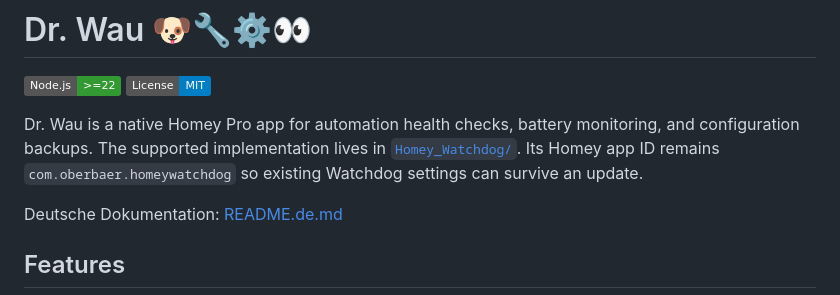
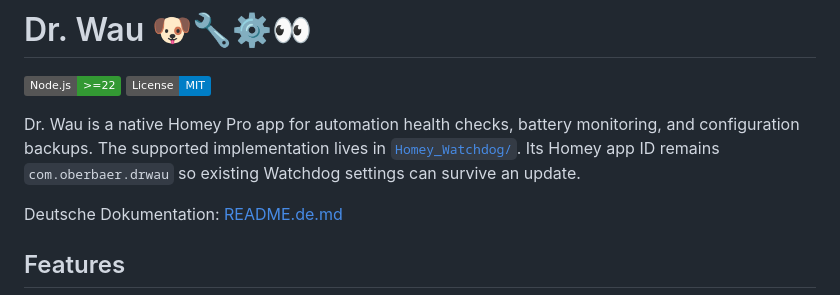
Before and after one commit to Oberbaer/dr-wau, a Markdown page: README.md, the part around the change. Rendered like a GitHub page; badges without logos.

Commit message:
refactor: adopt Dr. Wau app identity

```diff
--- a/README.md
+++ b/README.md
@@ -3,7 +3,7 @@
 [![Node.js >=22](https://img.shields.io/badge/Node.js-%3E%3D22-339933?logo=nodedotjs&logoColor=white)](https://nodejs.org/)
 [![License: MIT](https://img.shields.io/badge/License-MIT-blue.svg)](LICENSE)
 
-Dr. Wau is a native Homey Pro app for automation health checks, battery monitoring, and configuration backups. The supported implementation lives in [`Homey_Watchdog/`](Homey_Watchdog/README.md). Its Homey app ID remains `com.oberbaer.homeywatchdog` so existing Watchdog settings can survive an update.
+Dr. Wau is a native Homey Pro app for automation health checks, battery monitoring, and configuration backups. The supported implementation lives in [`Homey_Watchdog/`](Homey_Watchdog/README.md). Its Homey app ID remains `com.oberbaer.drwau` so existing Watchdog settings can survive an update.
 
 Deutsche Dokumentation: [README.de.md](README.de.md)
 
```
